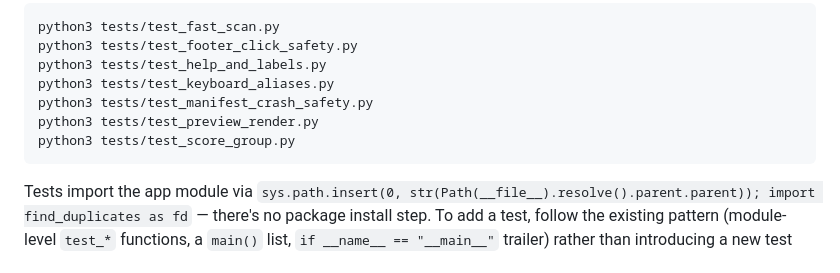
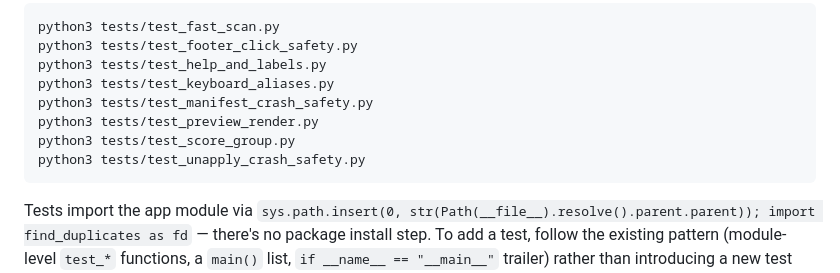
Before and after one commit to pathanin/find_duplicates, a Markdown page: CLAUDE.md, the part around the change. GitHub-like rendering.

Commit message:
Add missing test_unapply_crash_safety.py to CLAUDE.md test list
CLAUDE.md's test-running instructions (lines 22-30) listed 7 test files
but the tests/ directory has 8 tracked files -- test_unapply_crash_safety.py
(added in 38f8b53) was never added to the list. Same failure class as the
earlier test_score_group.py omission (docs/add-missing-test-to-claude-md):
an automated run following CLAUDE.md's literal instructions would silently
skip this test.

Fix: add the missing line.

Validated: ran all 8 tracked test scripts individually, all print ok and
exit 0.

````diff
--- a/CLAUDE.md
+++ b/CLAUDE.md
@@ -27,6 +27,7 @@ python3 tests/test_keyboard_aliases.py
 python3 tests/test_manifest_crash_safety.py
 python3 tests/test_preview_render.py
 python3 tests/test_score_group.py
+python3 tests/test_unapply_crash_safety.py
 ```
 
 Tests import the app module via `sys.path.insert(0, str(Path(__file__).resolve().parent.parent)); import find_duplicates as fd` — there's no package install step. To add a test, follow the existing pattern (module-level `test_*` functions, a `main()` list, `if __name__ == "__main__"` trailer) rather than introducing a new test runner.
````
